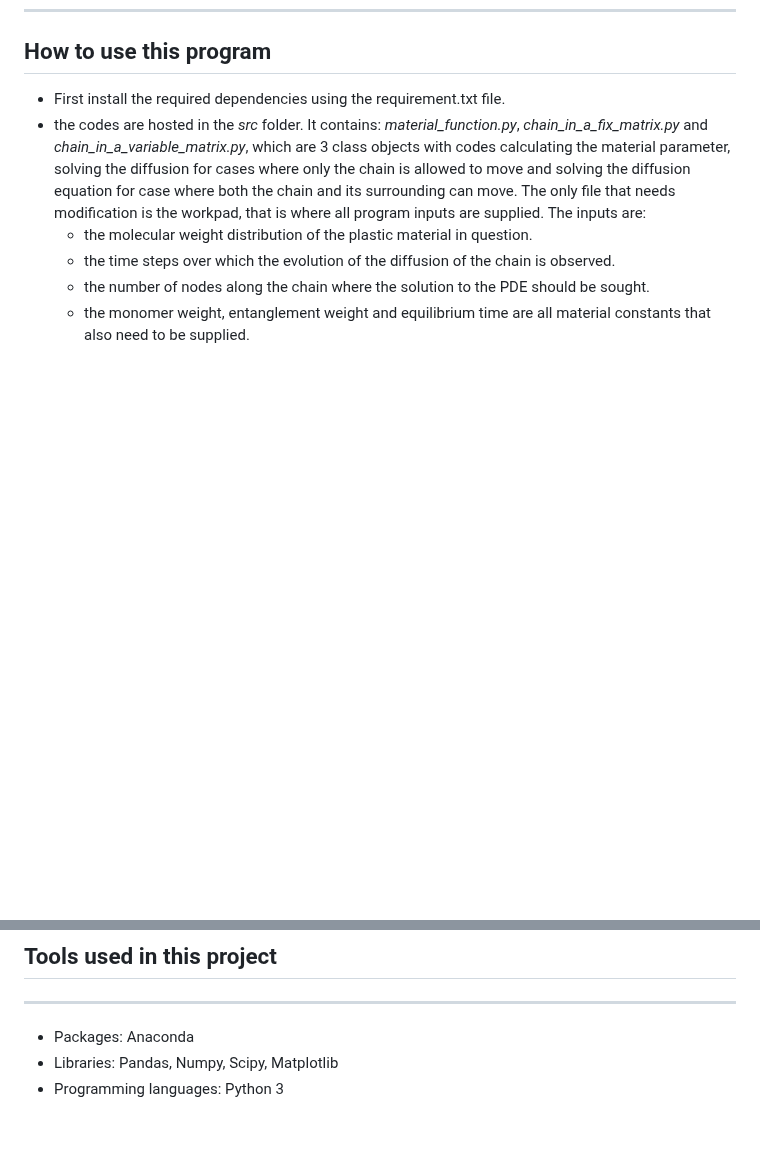
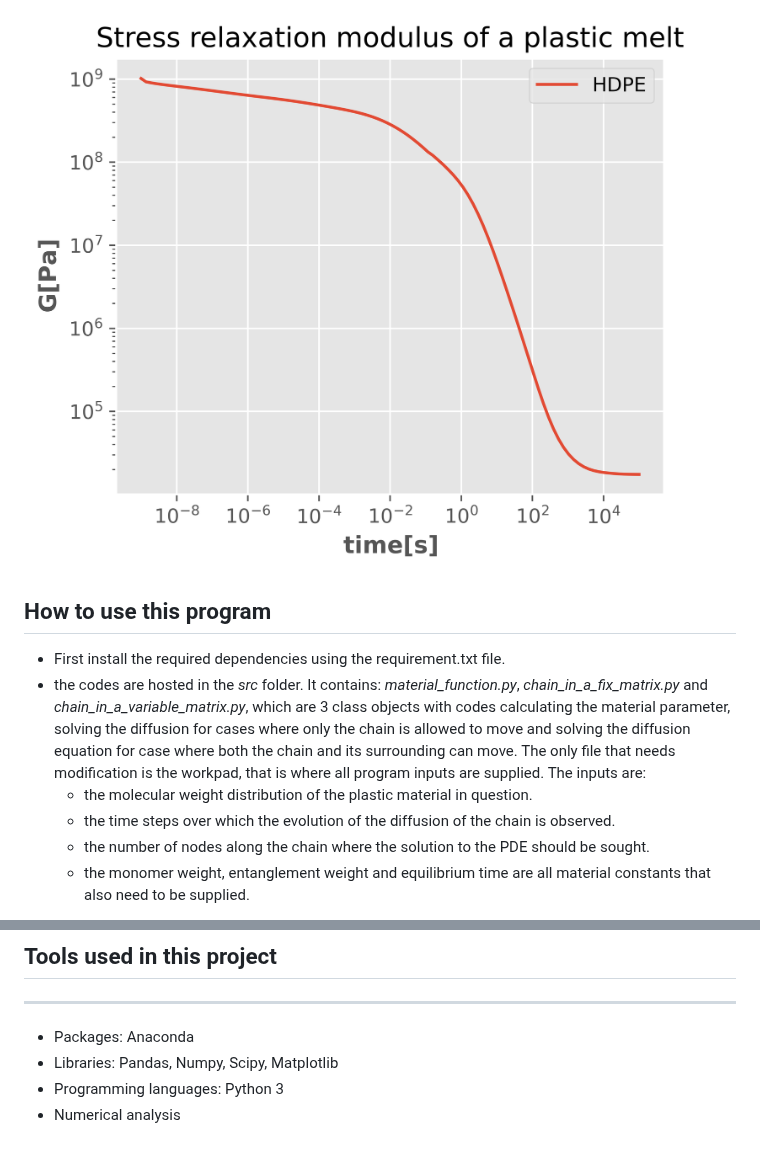
Before and after one commit to sknimo/modeling-and-simulation-of-the-relaxation-of-a-chain-in-a-plastic-melt, a Markdown page: README.md, 2 parts joined by grey strips. Rendered like a GitHub page; blank space fills up the shorter version.

Commit message:
modulus update

```diff
--- a/README.md
+++ b/README.md
@@ -27,6 +26,5 @@ This programs evaluates the manner in which a chain in a plastic melt relaxes wh
 
-
-<!-- ![Image result](reports/figures/deconvoluted.png) -->
+![Image result](reports/figures/relaxation.png)
 
 ## How to use this program
 * First install the required dependencies using the requirement.txt file.
@@ -47,3 +45,4 @@ There are several works planned for the future:
 * Packages: Anaconda
 * Libraries: Pandas, Numpy, Scipy, Matplotlib
 * Programming languages: Python 3
+* Numerical analysis
```
Also changed, not shown: other parts of README.md (+0 -1 lines).
